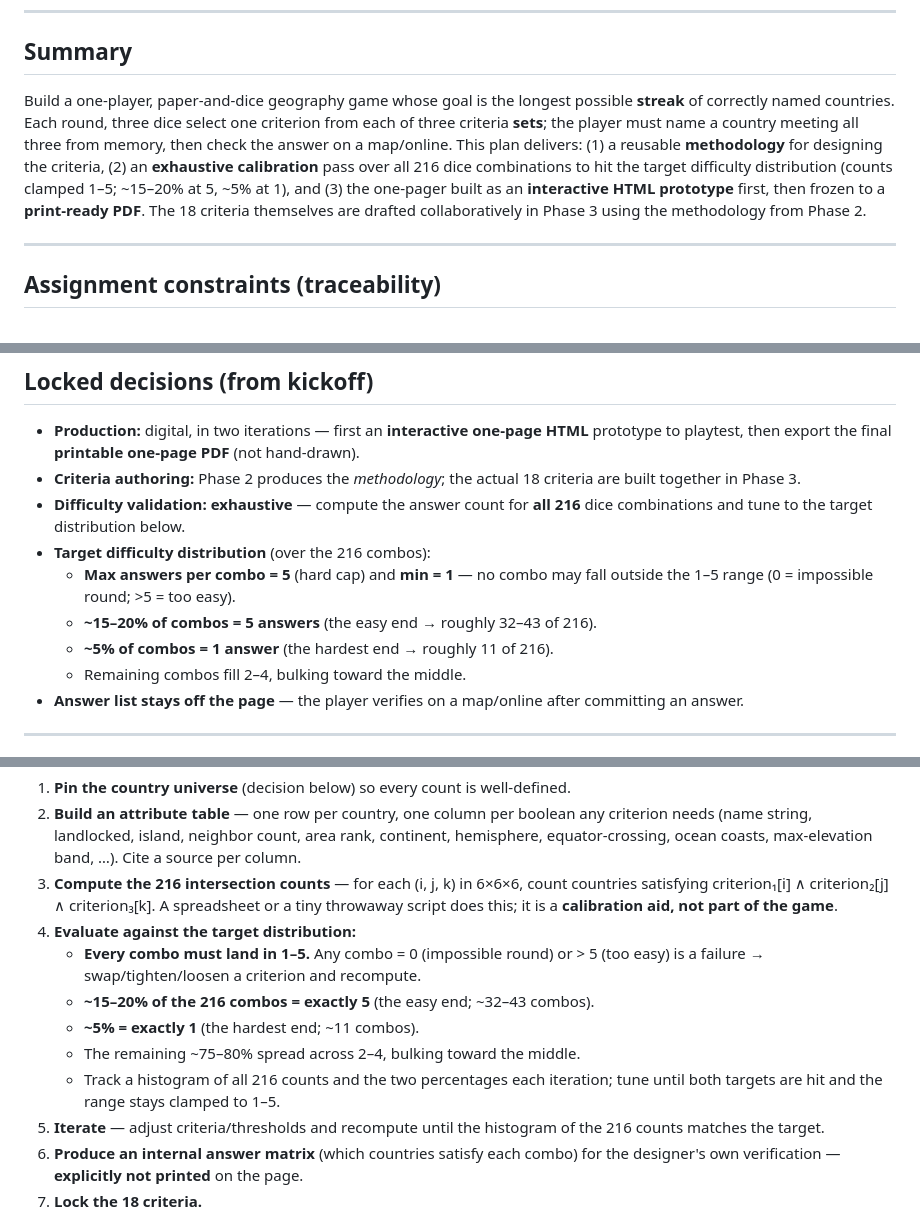
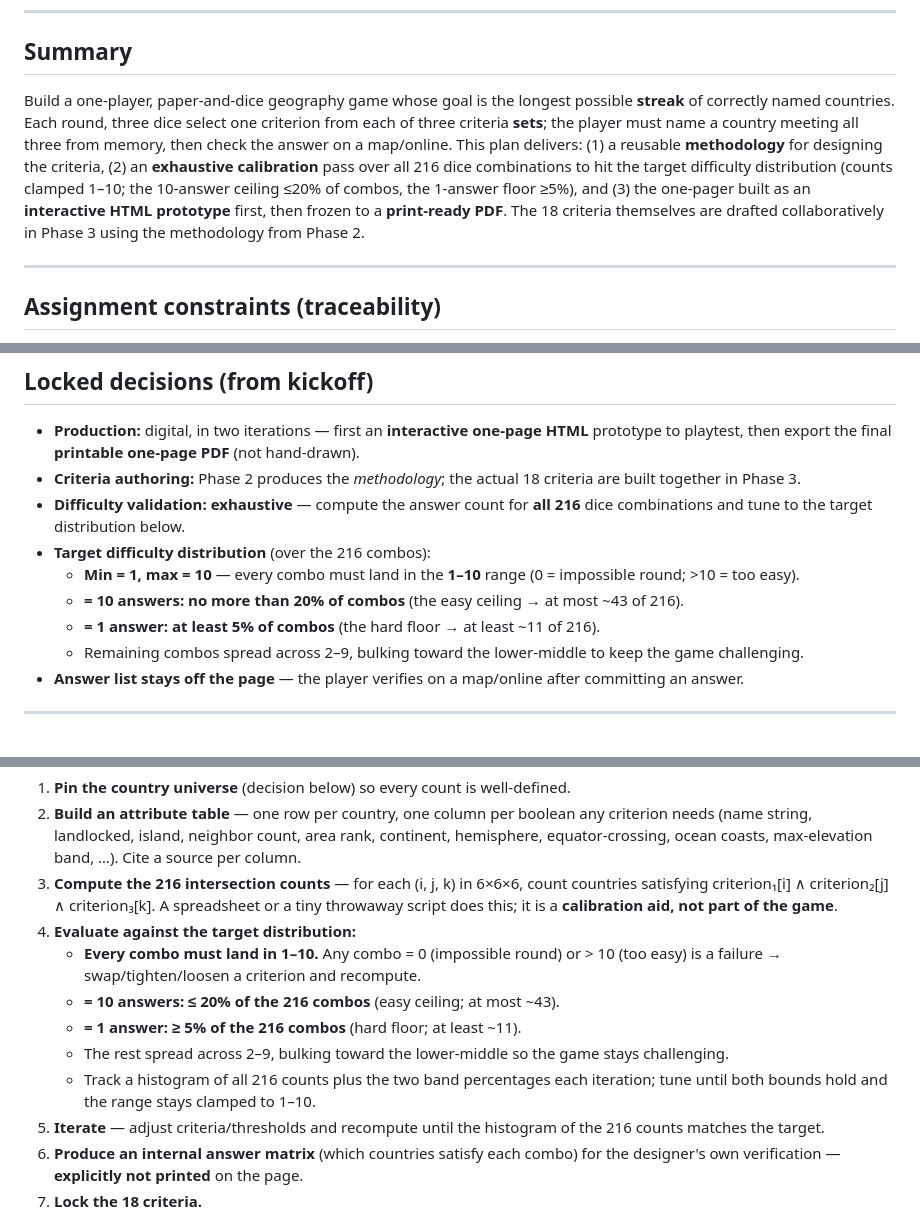
Before and after one commit to Dronz-Inc/learning-game-design, a Markdown page: assignment-1/2026-06-06-geography-streak-game-plan.md, 3 parts joined by grey strips. Drawn GitHub-style.

Commit message:
Loosen difficulty cap to 1-10 with banded targets
Raise max answers per combo from 5 to 10; cap the 10-answer (easy)
band at <=20% of combos and keep the 1-answer (hardest) band at >=5%.

https://claude.ai/code/session_012YgSFQZvbqxWSDEnHxYECM

```diff
--- a/assignment-1/2026-06-06-geography-streak-game-plan.md
+++ b/assignment-1/2026-06-06-geography-streak-game-plan.md
@@ -9,7 +9,7 @@ Created: 2026-06-06
 
 ## Summary
 
-Build a one-player, paper-and-dice geography game whose goal is the longest possible **streak** of correctly named countries. Each round, three dice select one criterion from each of three criteria **sets**; the player must name a country meeting all three from memory, then check the answer on a map/online. This plan delivers: (1) a reusable **methodology** for designing the criteria, (2) an **exhaustive calibration** pass over all 216 dice combinations to hit the target difficulty distribution (counts clamped 1–5; ~15–20% at 5, ~5% at 1), and (3) the one-pager built as an **interactive HTML prototype** first, then frozen to a **print-ready PDF**. The 18 criteria themselves are drafted collaboratively in Phase 3 using the methodology from Phase 2.
+Build a one-player, paper-and-dice geography game whose goal is the longest possible **streak** of correctly named countries. Each round, three dice select one criterion from each of three criteria **sets**; the player must name a country meeting all three from memory, then check the answer on a map/online. This plan delivers: (1) a reusable **methodology** for designing the criteria, (2) an **exhaustive calibration** pass over all 216 dice combinations to hit the target difficulty distribution (counts clamped 1–10; the 10-answer ceiling ≤20% of combos, the 1-answer floor ≥5%), and (3) the one-pager built as an **interactive HTML prototype** first, then frozen to a **print-ready PDF**. The 18 criteria themselves are drafted collaboratively in Phase 3 using the methodology from Phase 2.
 
 ---
 
@@ -33,10 +33,10 @@ Every constraint below must be satisfied by the final artifact:
 - **Criteria authoring:** Phase 2 produces the *methodology*; the actual 18 criteria are built together in Phase 3.
 - **Difficulty validation:** **exhaustive** — compute the answer count for **all 216** dice combinations and tune to the target distribution below.
 - **Target difficulty distribution** (over the 216 combos):
-  - **Max answers per combo = 5** (hard cap) and **min = 1** — no combo may fall outside the 1–5 range (0 = impossible round; >5 = too easy).
-  - **~15–20% of combos = 5 answers** (the easy end → roughly 32–43 of 216).
-  - **~5% of combos = 1 answer** (the hardest end → roughly 11 of 216).
-  - Remaining combos fill 2–4, bulking toward the middle.
+  - **Min = 1, max = 10** — every combo must land in the **1–10** range (0 = impossible round; >10 = too easy).
+  - **= 10 answers: no more than 20% of combos** (the easy ceiling → at most ~43 of 216).
+  - **= 1 answer: at least 5% of combos** (the hard floor → at least ~11 of 216).
+  - Remaining combos spread across 2–9, bulking toward the lower-middle to keep the game challenging.
 - **Answer list stays off the page** — the player verifies on a map/online after committing an answer.
 
 ---
@@ -120,11 +120,11 @@ Classify each candidate by how many countries it matches — Broad (~60–120),
 2. **Build an attribute table** — one row per country, one column per boolean any criterion needs (name string, landlocked, island, neighbor count, area rank, continent, hemisphere, equator-crossing, ocean coasts, max-elevation band, …). Cite a source per column.
 3. **Compute the 216 intersection counts** — for each (i, j, k) in 6×6×6, count countries satisfying criterion₁[i] ∧ criterion₂[j] ∧ criterion₃[k]. A spreadsheet or a tiny throwaway script does this; it is a **calibration aid, not part of the game**.
 4. **Evaluate against the target distribution:**
-   - **Every combo must land in 1–5.** Any combo = 0 (impossible round) or > 5 (too easy) is a failure → swap/tighten/loosen a criterion and recompute.
-   - **~15–20% of the 216 combos = exactly 5** (the easy end; ~32–43 combos).
-   - **~5% = exactly 1** (the hardest end; ~11 combos).
-   - The remaining ~75–80% spread across 2–4, bulking toward the middle.
-   - Track a histogram of all 216 counts and the two percentages each iteration; tune until both targets are hit and the range stays clamped to 1–5.
+   - **Every combo must land in 1–10.** Any combo = 0 (impossible round) or > 10 (too easy) is a failure → swap/tighten/loosen a criterion and recompute.
+   - **= 10 answers: ≤ 20% of the 216 combos** (easy ceiling; at most ~43).
+   - **= 1 answer: ≥ 5% of the 216 combos** (hard floor; at least ~11).
+   - The rest spread across 2–9, bulking toward the lower-middle so the game stays challenging.
+   - Track a histogram of all 216 counts plus the two band percentages each iteration; tune until both bounds hold and the range stays clamped to 1–10.
 5. **Iterate** — adjust criteria/thresholds and recompute until the histogram of the 216 counts matches the target.
 6. **Produce an internal answer matrix** (which countries satisfy each combo) for the designer's own verification — **explicitly not printed** on the page.
 7. **Lock the 18 criteria.**
```
